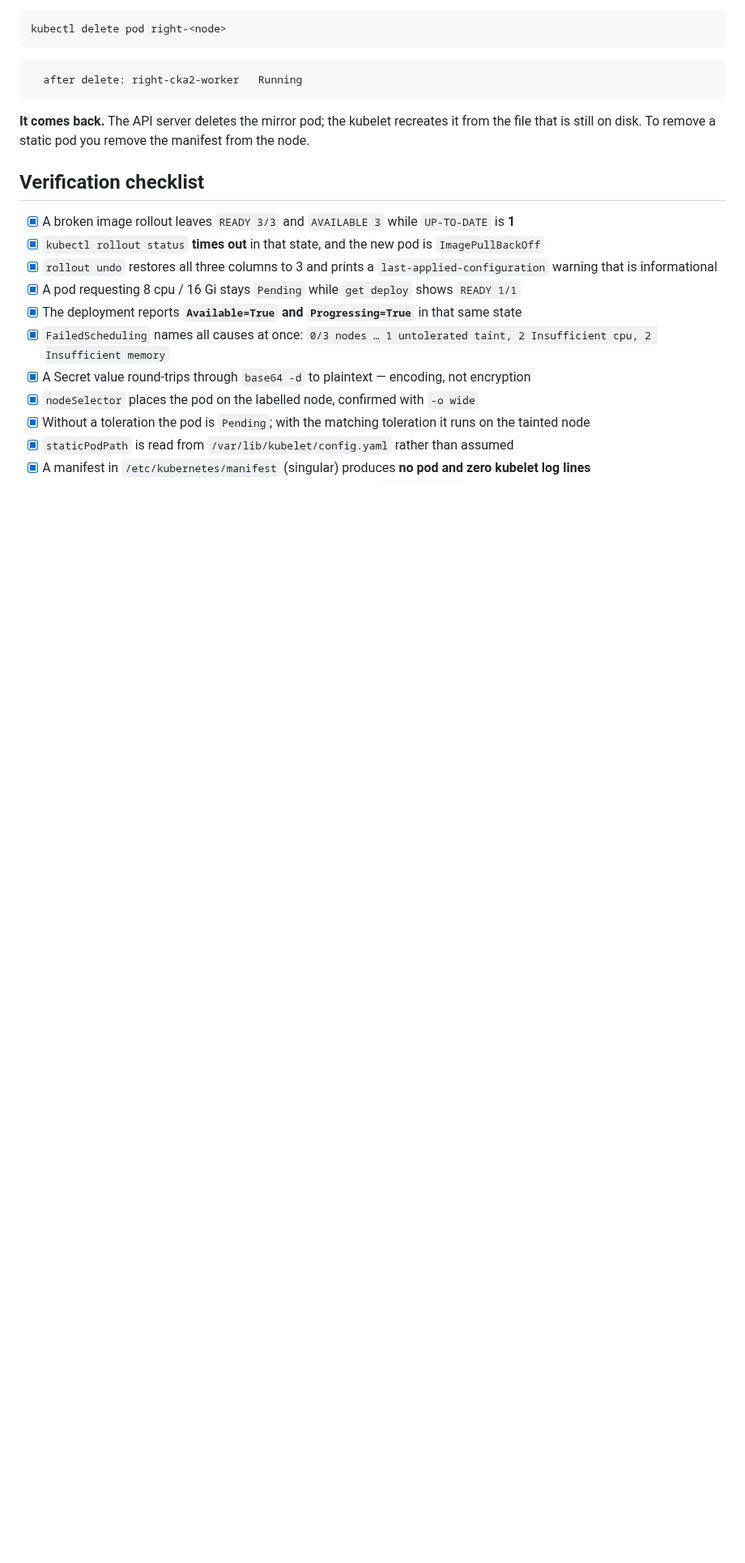
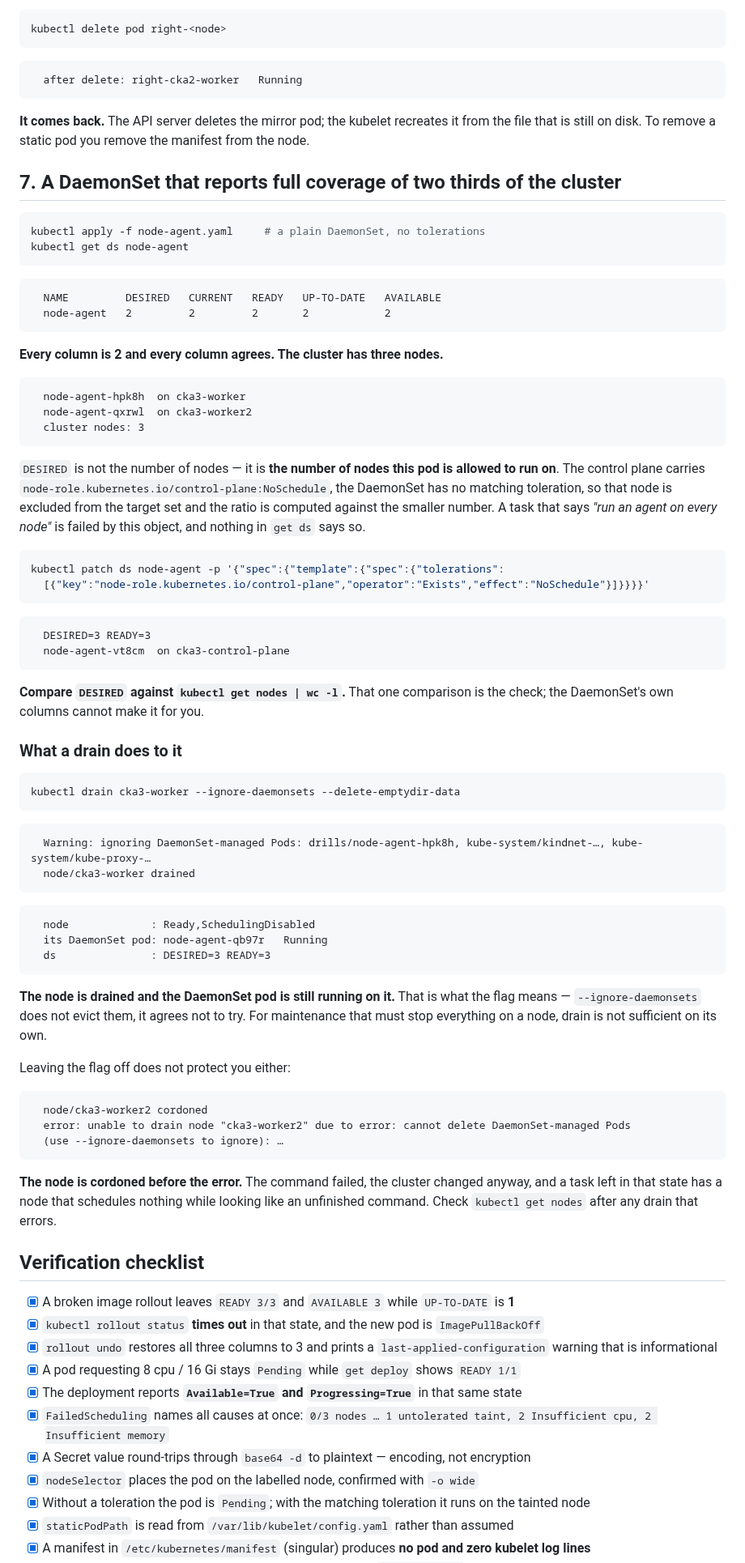
Before and after one commit to jeonck/handson, a Markdown page: 01-install/cka-workloads-scheduling-drills.md, the part around one of its changes. Shown at 81% size. GitHub-like rendering; blank space fills up the shorter version.

````diff
--- a/01-install/cka-workloads-scheduling-drills.md
+++ b/01-install/cka-workloads-scheduling-drills.md
@@ -220,6 +220,78 @@ kubectl delete pod right-<node>
 **It comes back.** The API server deletes the mirror pod; the kubelet recreates it from the file that
 is still on disk. To remove a static pod you remove the manifest from the node.
 
+## 7. A DaemonSet that reports full coverage of two thirds of the cluster
+
+```bash
+kubectl apply -f node-agent.yaml     # a plain DaemonSet, no tolerations
+kubectl get ds node-agent
+```
+
+```
+  NAME         DESIRED   CURRENT   READY   UP-TO-DATE   AVAILABLE
+  node-agent   2         2         2       2            2
+```
+
+**Every column is 2 and every column agrees. The cluster has three nodes.**
+
+```
+  node-agent-hpk8h  on cka3-worker
+  node-agent-qxrwl  on cka3-worker2
+  cluster nodes: 3
+```
+
+`DESIRED` is not the number of nodes — it is **the number of nodes this pod is allowed to run on**.
+The control plane carries `node-role.kubernetes.io/control-plane:NoSchedule`, the DaemonSet has no
+matching toleration, so that node is excluded from the target set and the ratio is computed against
+the smaller number. A task that says *"run an agent on every node"* is failed by this object, and
+nothing in `get ds` says so.
+
+```bash
+kubectl patch ds node-agent -p '{"spec":{"template":{"spec":{"tolerations":
+  [{"key":"node-role.kubernetes.io/control-plane","operator":"Exists","effect":"NoSchedule"}]}}}}'
+```
+
+```
+  DESIRED=3 READY=3
+  node-agent-vt8cm  on cka3-control-plane
+```
+
+**Compare `DESIRED` against `kubectl get nodes | wc -l`.** That one comparison is the check; the
+DaemonSet's own columns cannot make it for you.
+
+### What a drain does to it
+
+```bash
+kubectl drain cka3-worker --ignore-daemonsets --delete-emptydir-data
+```
+
+```
+  Warning: ignoring DaemonSet-managed Pods: drills/node-agent-hpk8h, kube-system/kindnet-…, kube-system/kube-proxy-…
+  node/cka3-worker drained
+```
+
+```
+  node             : Ready,SchedulingDisabled
+  its DaemonSet pod: node-agent-qb97r   Running
+  ds               : DESIRED=3 READY=3
+```
+
+**The node is drained and the DaemonSet pod is still running on it.** That is what the flag means —
+`--ignore-daemonsets` does not evict them, it agrees not to try. For maintenance that must stop
+everything on a node, drain is not sufficient on its own.
+
+Leaving the flag off does not protect you either:
+
+```
+  node/cka3-worker2 cordoned
+  error: unable to drain node "cka3-worker2" due to error: cannot delete DaemonSet-managed Pods
+  (use --ignore-daemonsets to ignore): …
+```
+
+**The node is cordoned before the error.** The command failed, the cluster changed anyway, and a task
+left in that state has a node that schedules nothing while looking like an unfinished command. Check
+`kubectl get nodes` after any drain that errors.
+
 ## Verification checklist
 
 - [x] A broken image rollout leaves `READY 3/3` and `AVAILABLE 3` while `UP-TO-DATE` is **1**
````
Also changed, not shown: other parts of 01-install/cka-workloads-scheduling-drills.md (+10 -5 lines), 01-install/cka-services-ingress-storage-drills.md (+70 -4 lines).
